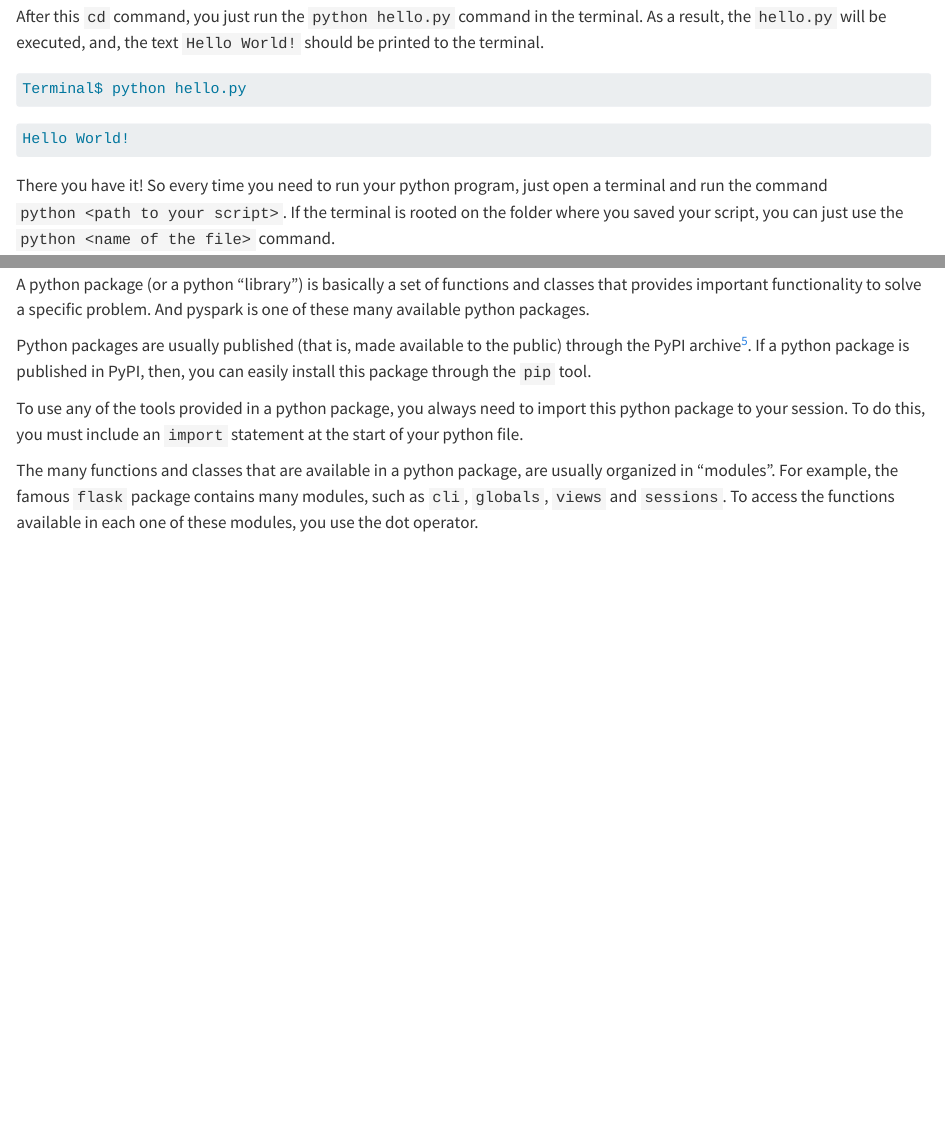
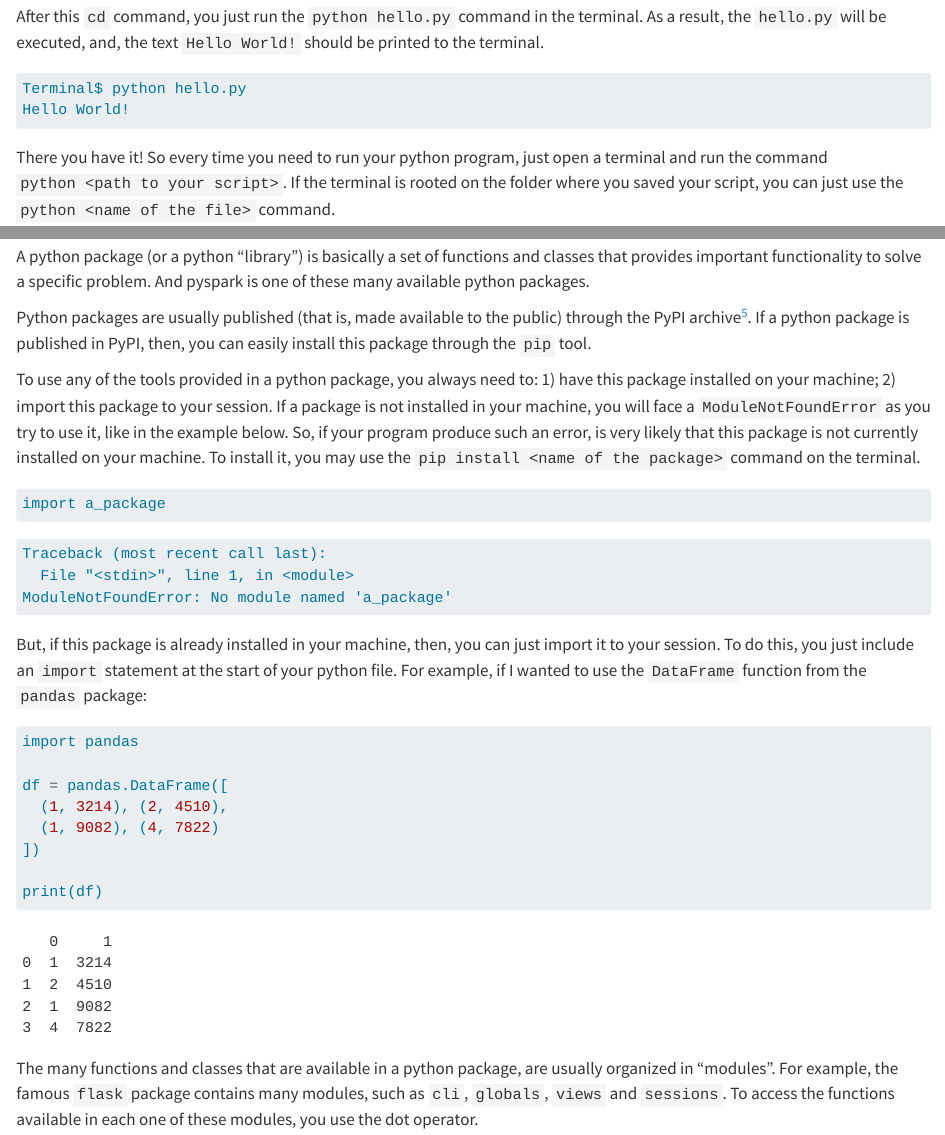
Before and after one commit to pedropark99/Introd-pyspark, a Quarto document (02-python.qmd): the page in a window 1100 px wide, from 1010 px down, and a second part further down, joined at a grey line. Rendered offline with R 4.5, knitr and Pandoc in place of Quarto, with nearby package versions.

Commit message:
Add some work to package section

````diff
--- a/02-python.qmd
+++ b/02-python.qmd
@@ -45,9 +45,6 @@ After this `cd` command, you just run the `python hello.py` command in the termi
 
 ```{verbatim}
 Terminal$ python hello.py
-```
-
-```{verbatim}
 Hello World!
 ```
 
@@ -186,6 +183,34 @@ Python packages are usually published (that is, made available to the public) th
 
 [^python-5]: https://pypi.org/
 
-To use any of the tools provided in a python package, you always need to import this python package to your session. To do this, you must include an `import` statement at the start of your python file.
+To use any of the tools provided in a python package, you always need to: 1) have this package installed on your machine; 2) import this package to your session. If a package is not installed in your machine, you will face a `ModuleNotFoundError` as you try to use it, like in the example below. So, if your program produce such an error, is very likely that this package is not currently installed on your machine. To install it, you may use the `pip install <name of the package>` command on the terminal.
+
+```{python}
+#| eval: false
+import a_package
+```
+
+```{verbatim}
+Traceback (most recent call last):
+  File "<stdin>", line 1, in <module>
+ModuleNotFoundError: No module named 'a_package'
+```
+
+But, if this package is already installed in your machine, then, you can just import it to your session. To do this, you just include an `import` statement at the start of your python file. For example, if I wanted to use the `DataFrame` function from the `pandas` package:
+
+
+```{python}
+import pandas
+
+df = pandas.DataFrame([
+  (1, 3214), (2, 4510),
+  (1, 9082), (4, 7822)
+])
+
+print(df)
+```
+
+
+
 
 The many functions and classes that are available in a python package, are usually organized in "modules". For example, the famous `flask` package contains many modules, such as `cli`, `globals`, `views` and `sessions`. To access the functions available in each one of these modules, you use the dot operator.
````
Also changed, not shown: .quarto/crossref/02-python.qmd/02-python.html.json, .quarto/idx/02-python.qmd.json, _quarto.yml (line endings or trailing spaces), 02-python.qmd (2 more changed lines), 4 other files.
